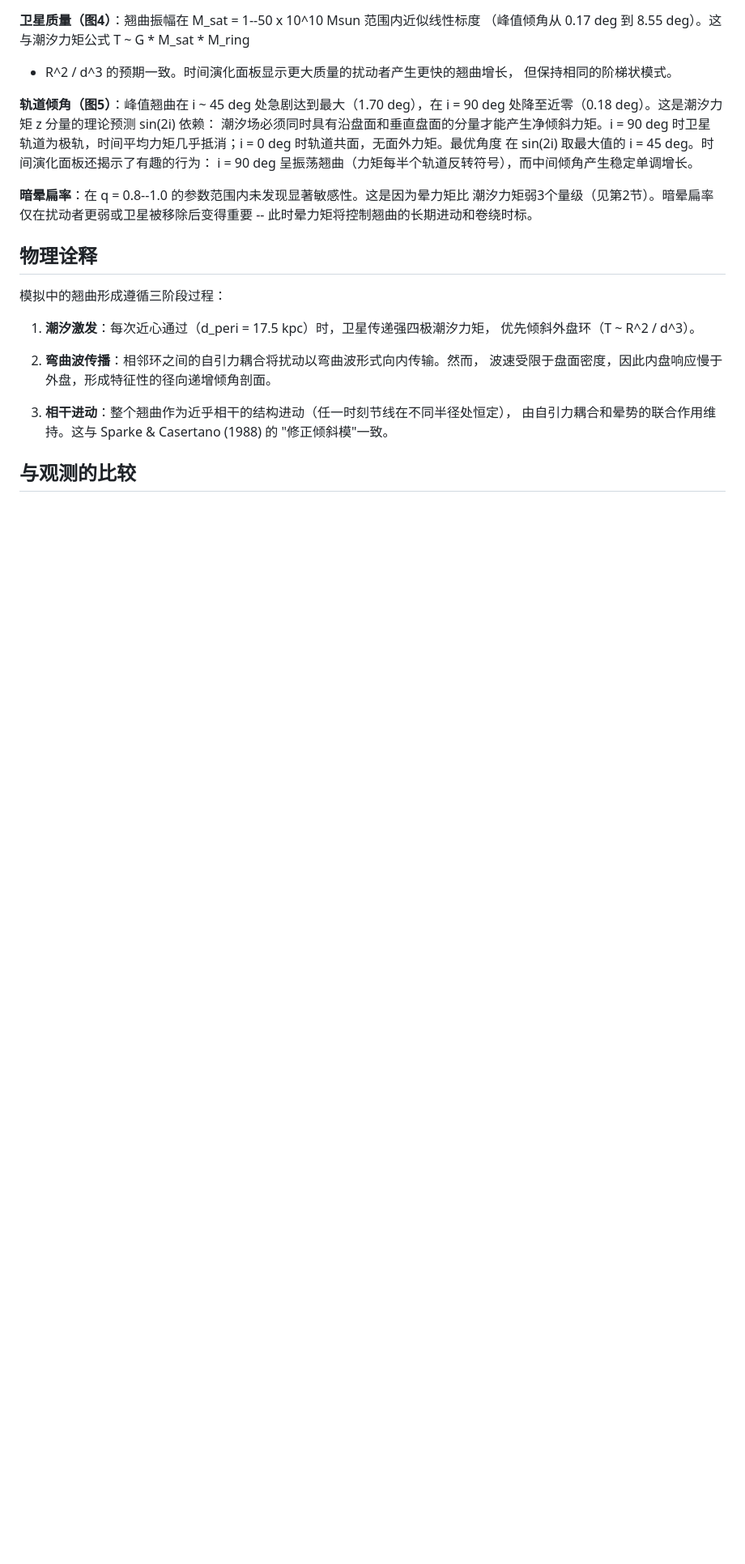
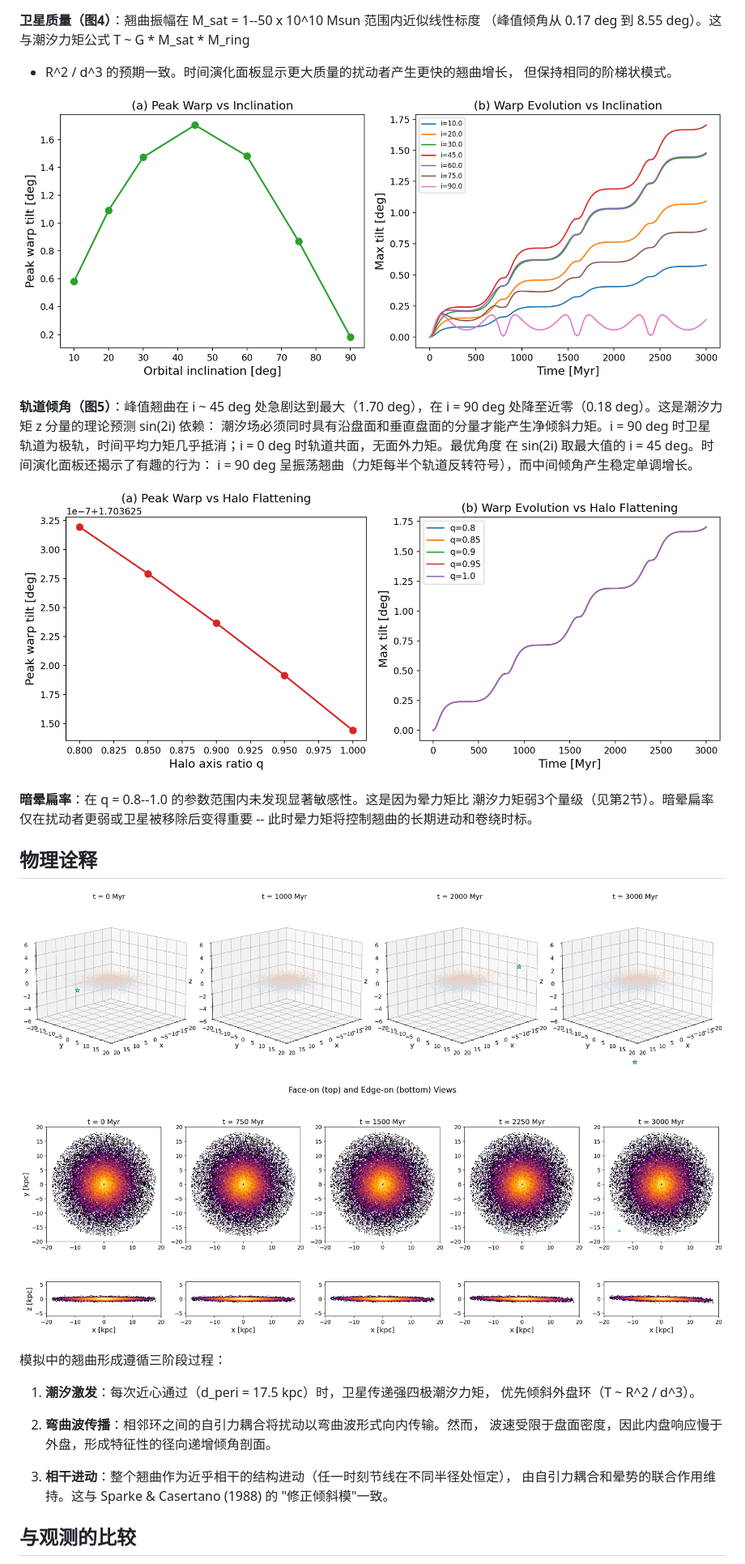
Before and after one commit to XiangJinyu/stellar-warp-sim, a Markdown page: REPORT_CN.md, the part around one of its changes. Shown at 81% size. GitHub-like rendering; blank space fills up the shorter version.

```diff
--- a/REPORT_CN.md
+++ b/REPORT_CN.md
@@ -64,6 +70,8 @@ t = 3000 Myr 时的力矩分析揭示了清晰的层级关系：
 （峰值倾角从 0.17 deg 到 8.55 deg）。这与潮汐力矩公式 T ~ G * M_sat * M_ring
 * R^2 / d^3 的预期一致。时间演化面板显示更大质量的扰动者产生更快的翘曲增长，
 但保持相同的阶梯状模式。
+
+![图5：参数研究 -- 轨道倾角](figures/fig5_param_inclination.png)
 
 **轨道倾角（图5）**：峰值翘曲在 i ~ 45 deg 处急剧达到最大（1.70 deg），在
 i = 90 deg 处降至近零（0.18 deg）。这是潮汐力矩 z 分量的理论预测 sin(2i) 依赖：
@@ -72,11 +80,17 @@ i = 90 deg 处降至近零（0.18 deg）。这是潮汐力矩 z 分量的理论
 在 sin(2i) 取最大值的 i = 45 deg。时间演化面板还揭示了有趣的行为：
 i = 90 deg 呈振荡翘曲（力矩每半个轨道反转符号），而中间倾角产生稳定单调增长。
 
+![图6：参数研究 -- 暗晕扁率](figures/fig6_param_qhalo.png)
+
 **暗晕扁率**：在 q = 0.8--1.0 的参数范围内未发现显著敏感性。这是因为晕力矩比
 潮汐力矩弱3个量级（见第2节）。暗晕扁率仅在扰动者更弱或卫星被移除后变得重要 --
 此时晕力矩将控制翘曲的长期进动和卷绕时标。
 
 ## 物理诠释
+
+![图2：翘曲盘的三维可视化（四个时刻）](figures/fig2_3d_warp.png)
+
+![图3：面向（上）和侧向（下）密度图](figures/fig3_disk_views.png)
 
 模拟中的翘曲形成遵循三阶段过程：
 
```
Also changed, not shown: other parts of REPORT_CN.md (+6 -0 lines), REPORT.md (+14 -0 lines).
